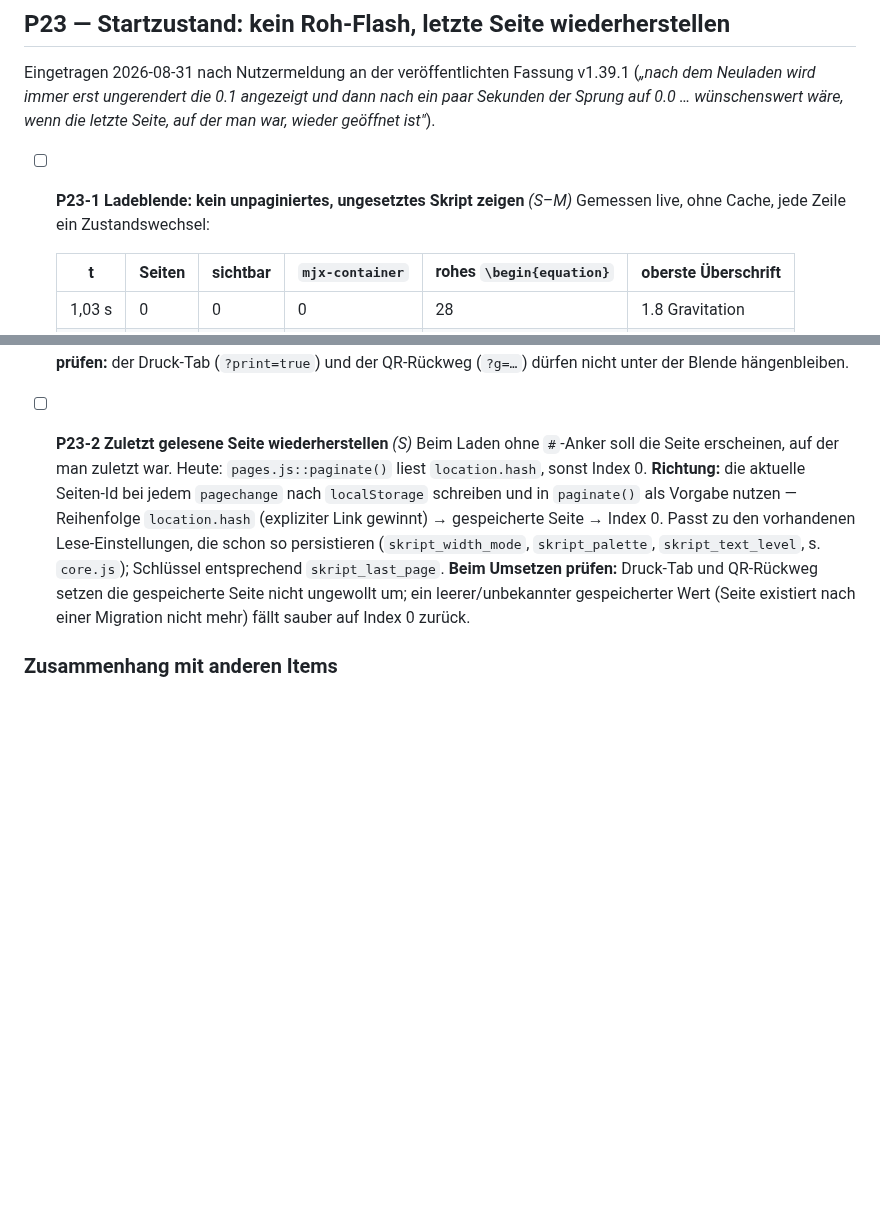
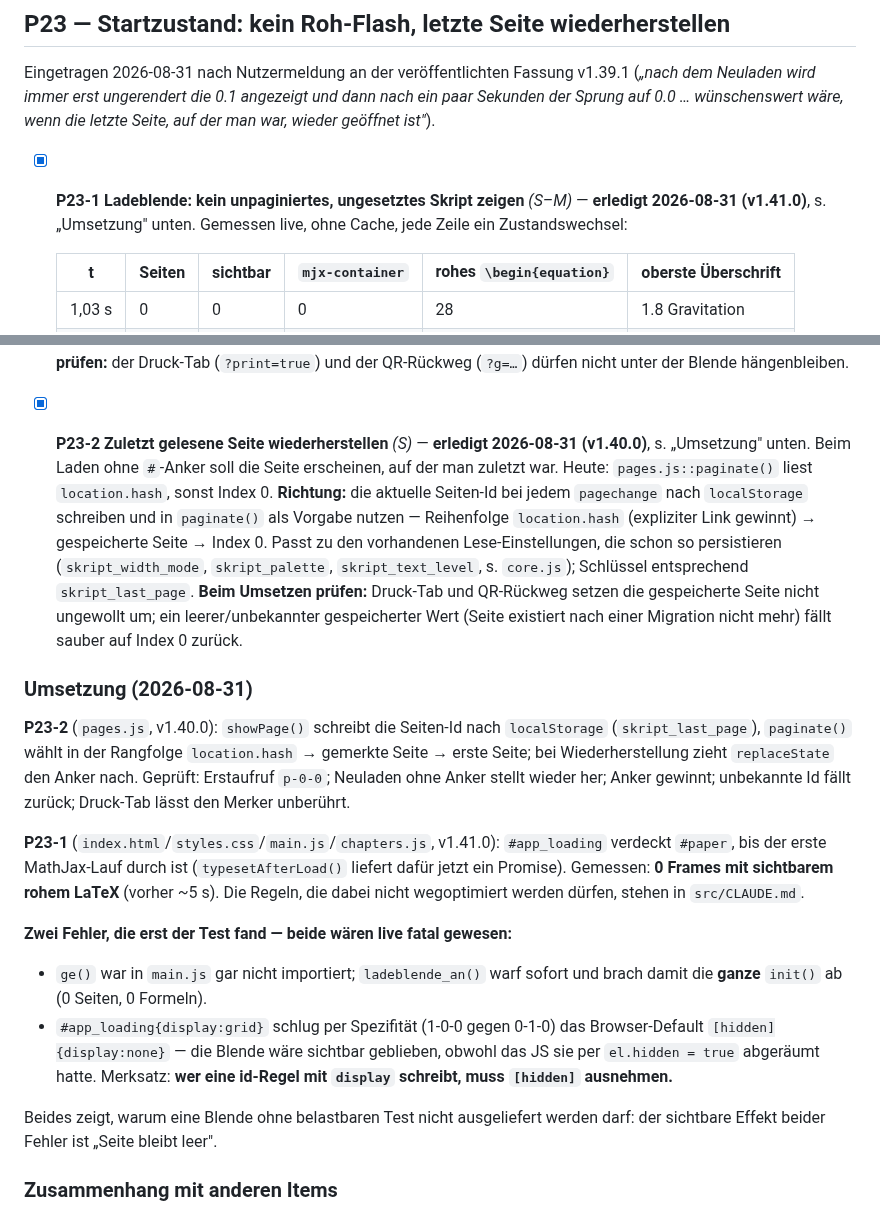
Before and after one commit to ceffertzfhac/interaktives-skript, a Markdown page: backlog/P23-startzustand.md, 2 parts joined by grey strips. Rendered like a GitHub page; blank space fills up the shorter version.

Commit message:
docs(backlog): P23 abgeschlossen — Ladeblende und letzte Seite
Mit den beiden Fehlern, die erst der Test fand (fehlender ge-Import, [hidden]
von einer id-Regel geschlagen) und dem Merksatz daraus: wer eine id-Regel mit
display schreibt, muss [hidden] ausnehmen. Beide Fehler zeigen sich als "Seite
bleibt leer" -- eine Blende ohne belastbaren Test darf nicht raus.

Co-Authored-By: Claude Opus 5 <noreply@anthropic.com>
Claude-Session: https://claude.ai/code/session_017JeuyS5cFKEAxh6wTxfaJ1

```diff
--- a/backlog/P23-startzustand.md
+++ b/backlog/P23-startzustand.md
@@ -6,7 +6,8 @@ v1.39.1 (*„nach dem Neuladen wird immer erst ungerendert die 0.1 angezeigt und
 dann nach ein paar Sekunden der Sprung auf 0.0 … wünschenswert wäre, wenn die
 letzte Seite, auf der man war, wieder geöffnet ist"*).
 
-- [ ] **P23-1 Ladeblende: kein unpaginiertes, ungesetztes Skript zeigen** *(S–M)*
+- [x] **P23-1 Ladeblende: kein unpaginiertes, ungesetztes Skript zeigen** *(S–M)*
+  — **erledigt 2026-08-31 (v1.41.0)**, s. „Umsetzung" unten.
   Gemessen live, ohne Cache, jede Zeile ein Zustandswechsel:
 
   | t | Seiten | sichtbar | `mjx-container` | rohes `\begin{equation}` | oberste Überschrift |
@@ -34,7 +35,8 @@ letzte Seite, auf der man war, wieder geöffnet ist"*).
   **Beim Umsetzen prüfen:** der Druck-Tab (`?print=true`) und der QR-Rückweg
   (`?g=…`) dürfen nicht unter der Blende hängenbleiben.
 
-- [ ] **P23-2 Zuletzt gelesene Seite wiederherstellen** *(S)*
+- [x] **P23-2 Zuletzt gelesene Seite wiederherstellen** *(S)*
+  — **erledigt 2026-08-31 (v1.40.0)**, s. „Umsetzung" unten.
   Beim Laden ohne `#`-Anker soll die Seite erscheinen, auf der man zuletzt war.
   Heute: `pages.js::paginate()` liest `location.hash`, sonst Index 0.
   **Richtung:** die aktuelle Seiten-Id bei jedem `pagechange` nach
@@ -47,6 +49,33 @@ letzte Seite, auf der man war, wieder geöffnet ist"*).
   Seite nicht ungewollt um; ein leerer/unbekannter gespeicherter Wert (Seite
   existiert nach einer Migration nicht mehr) fällt sauber auf Index 0 zurück.
 
+### Umsetzung (2026-08-31)
+
+**P23-2** (`pages.js`, v1.40.0): `showPage()` schreibt die Seiten-Id nach
+`localStorage` (`skript_last_page`), `paginate()` wählt in der Rangfolge
+`location.hash` → gemerkte Seite → erste Seite; bei Wiederherstellung zieht
+`replaceState` den Anker nach. Geprüft: Erstaufruf `p-0-0`; Neuladen ohne Anker
+stellt wieder her; Anker gewinnt; unbekannte Id fällt zurück; Druck-Tab lässt
+den Merker unberührt.
+
+**P23-1** (`index.html`/`styles.css`/`main.js`/`chapters.js`, v1.41.0):
+`#app_loading` verdeckt `#paper`, bis der erste MathJax-Lauf durch ist
+(`typesetAfterLoad()` liefert dafür jetzt ein Promise). Gemessen: **0 Frames
+mit sichtbarem rohem LaTeX** (vorher ~5 s). Die Regeln, die dabei nicht
+wegoptimiert werden dürfen, stehen in `src/CLAUDE.md`.
+
+**Zwei Fehler, die erst der Test fand — beide wären live fatal gewesen:**
+- `ge()` war in `main.js` gar nicht importiert; `ladeblende_an()` warf sofort
+  und brach damit die **ganze** `init()` ab (0 Seiten, 0 Formeln).
+- `#app_loading{display:grid}` schlug per Spezifität (1-0-0 gegen 0-1-0) das
+  Browser-Default `[hidden]{display:none}` — die Blende wäre sichtbar
+  geblieben, obwohl das JS sie per `el.hidden = true` abgeräumt hatte.
+  Merksatz: **wer eine id-Regel mit `display` schreibt, muss `[hidden]`
+  ausnehmen.**
+
+Beides zeigt, warum eine Blende ohne belastbaren Test nicht ausgeliefert werden
+darf: der sichtbare Effekt beider Fehler ist „Seite bleibt leer".
+
 ### Zusammenhang mit anderen Items
 
 - **P22** (Ladezeit) hat die Gesamtdauer von 13,1 s auf 8,3 s gesenkt; P23-1
```
Also changed, not shown: BACKLOG.md (+1 -1 lines).
